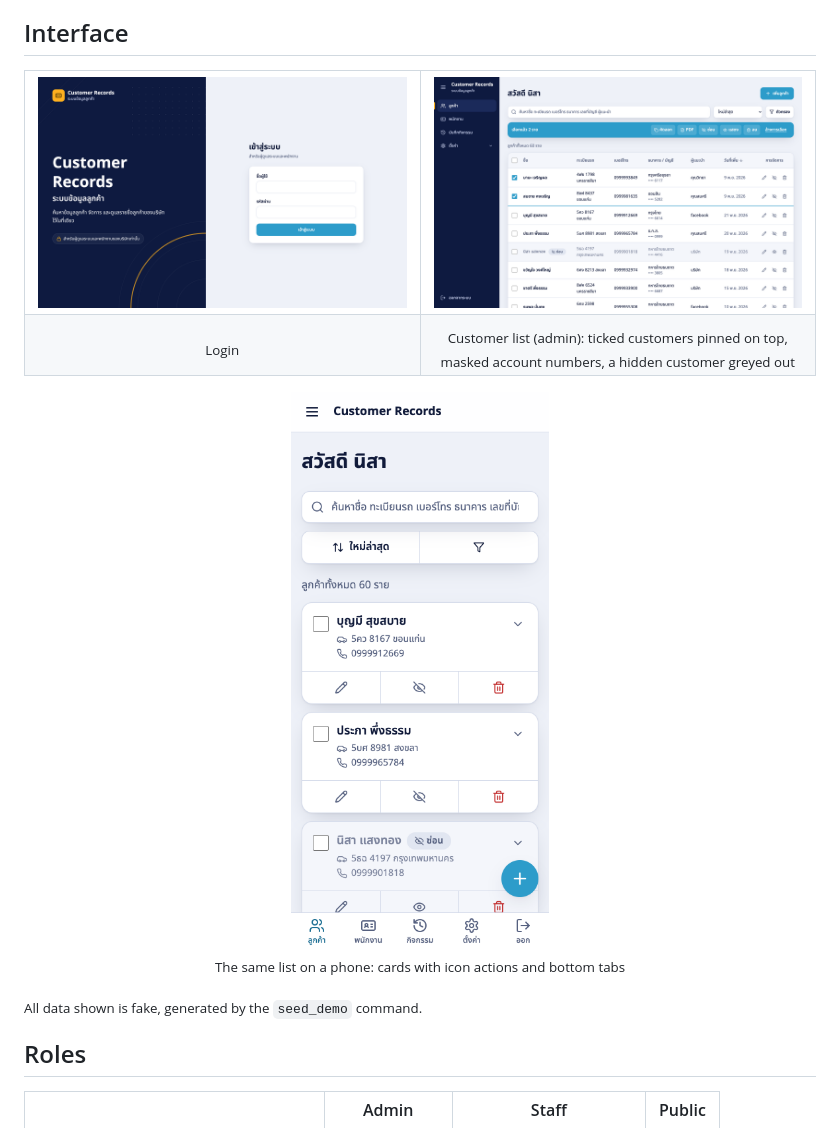
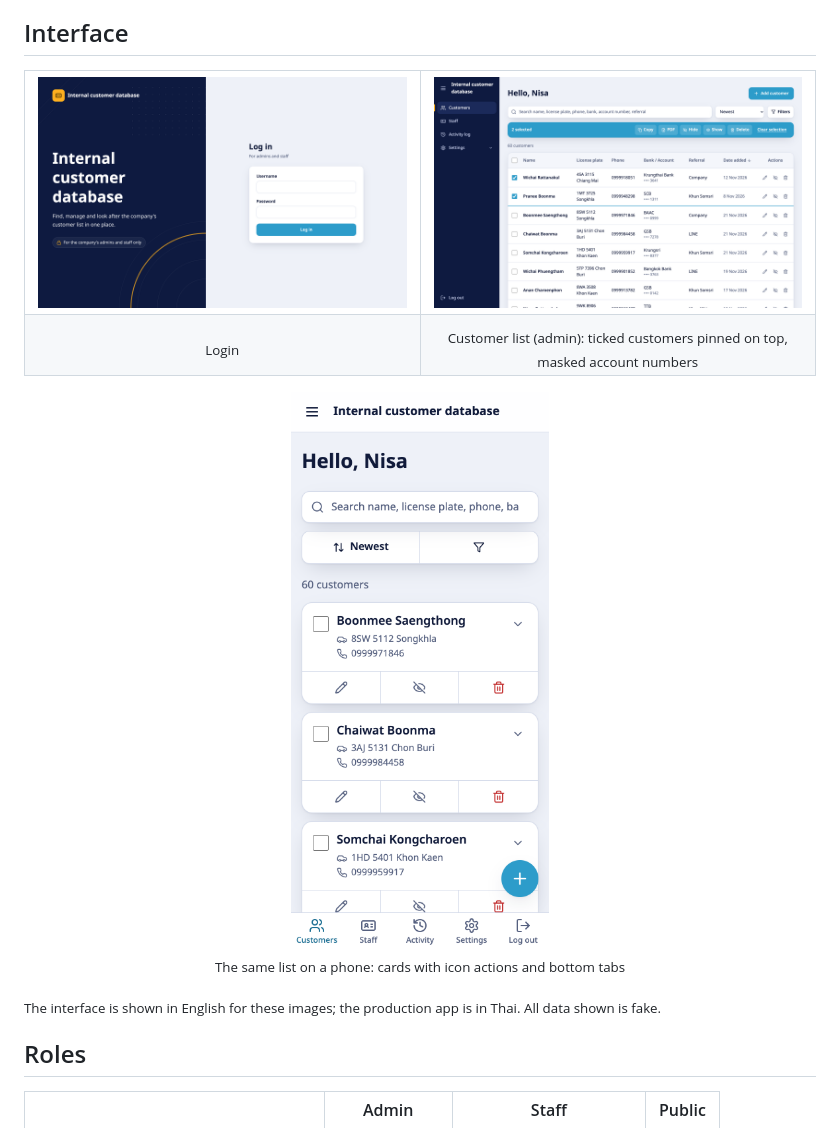
Before and after one commit to LynnAnya/customer-records-webapp, a Markdown page: README.md, the part around the change. Drawn GitHub-style; pictures changed too: docs/screenshots/customers-desktop.png, docs/screenshots/customers-mobile.png, docs/screenshots/login-desktop.png.

Commit message:
README images in English (fake data, generic name); note that the production app is Thai
Co-Authored-By: Claude Opus 5.5 <noreply@anthropic.com>

```diff
--- a/README.md
+++ b/README.md
@@ -46,7 +46,7 @@ Together these make the data more accurate and more private: details are typed o
   </tr>
   <tr>
     <td align="center"><sub>Login</sub></td>
-    <td align="center"><sub>Customer list (admin): ticked customers pinned on top, masked account numbers, a hidden customer greyed out</sub></td>
+    <td align="center"><sub>Customer list (admin): ticked customers pinned on top, masked account numbers</sub></td>
   </tr>
 </table>
 
@@ -55,7 +55,7 @@ Together these make the data more accurate and more private: details are typed o
   <br><sub>The same list on a phone: cards with icon actions and bottom tabs</sub>
 </p>
 
-<sub>All data shown is fake, generated by the <code>seed_demo</code> command.</sub>
+<sub>The interface is shown in English for these images; the production app is in Thai. All data shown is fake.</sub>
 
 ## Roles
 
```
